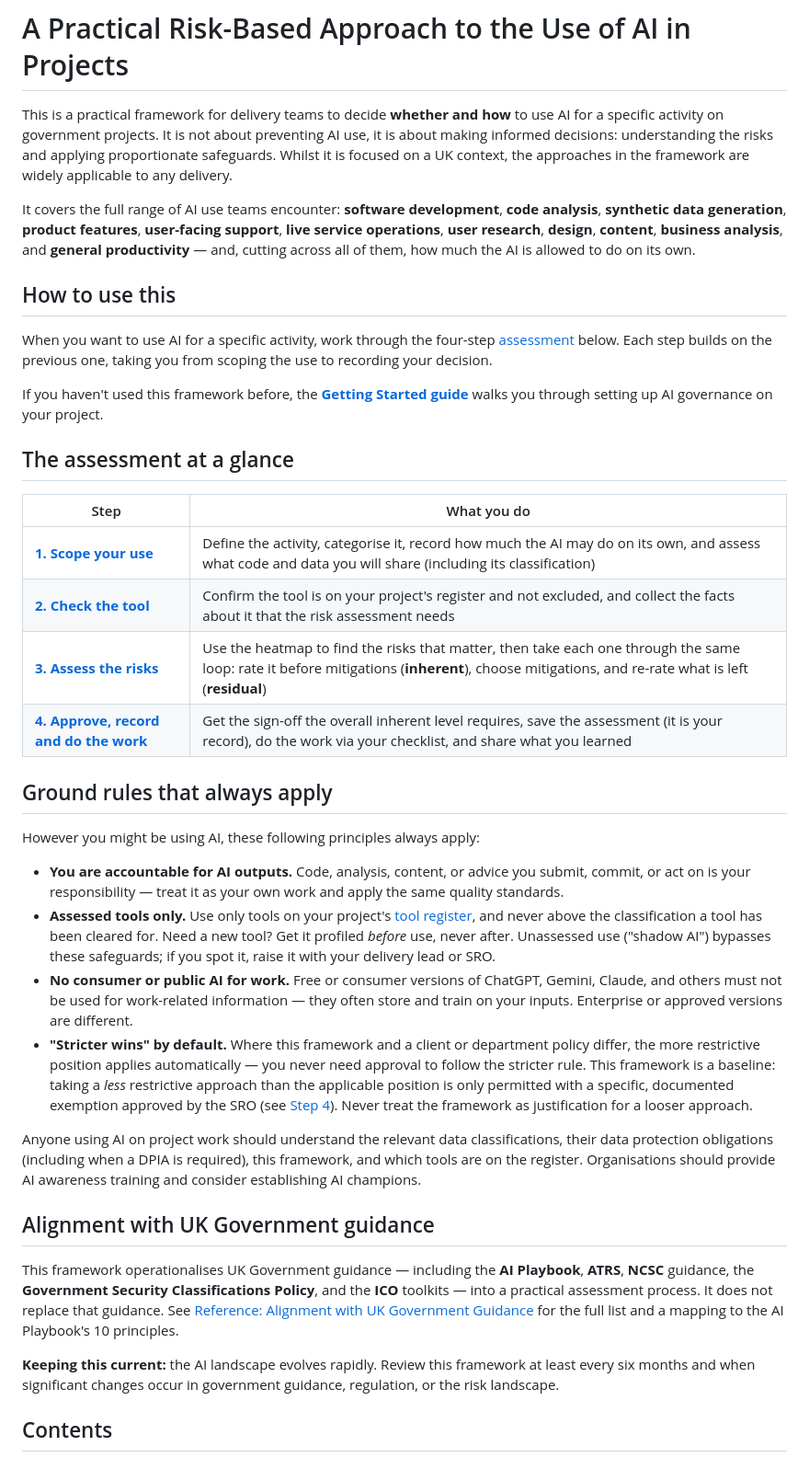
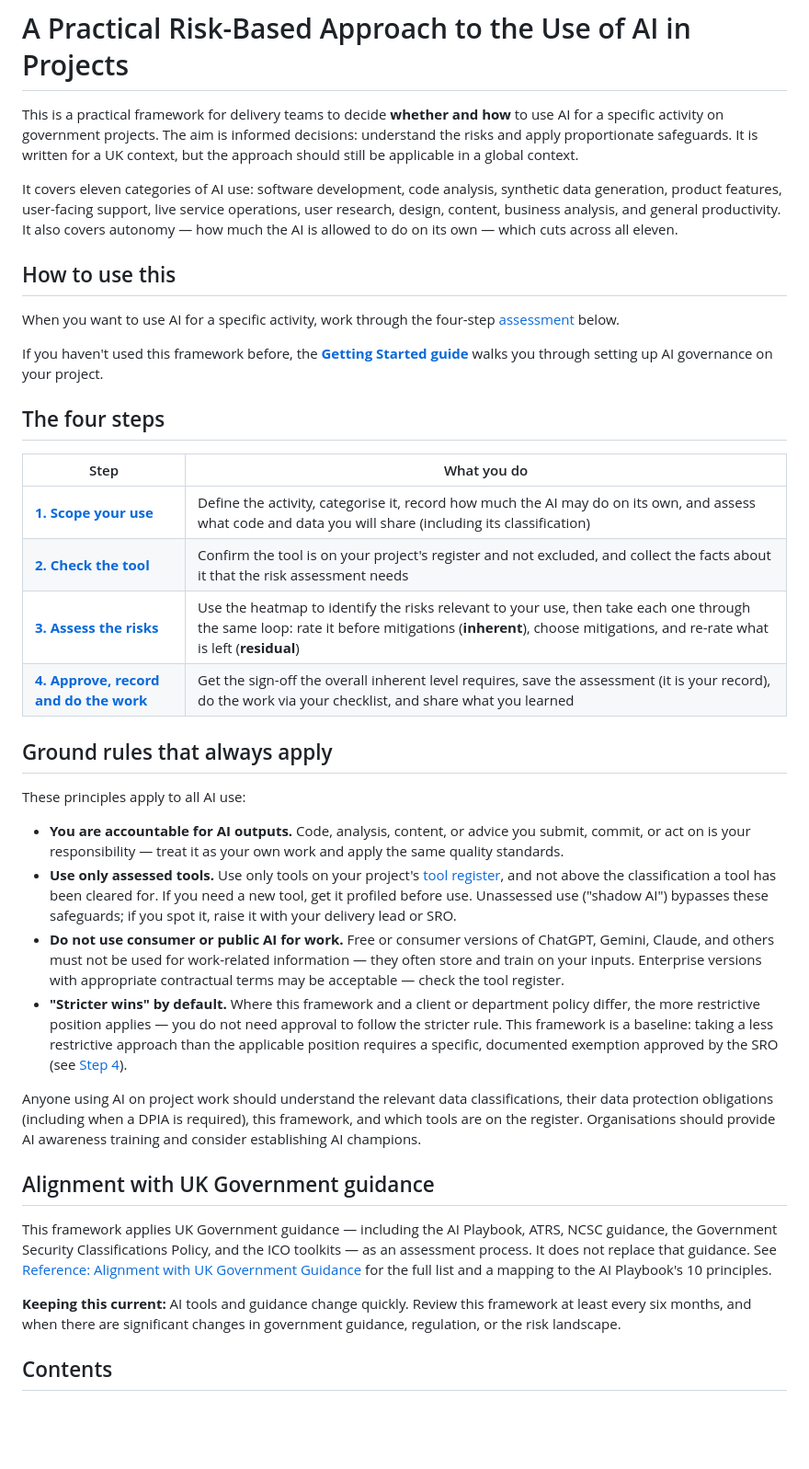
Before and after one commit to madetech/ai-risk-assessment-framework, a Markdown page: readme.md, the part around the change. Shown at 92% size. Drawn GitHub-style; blank space fills up the shorter version.

Commit message:
Improve the tone of voice for the readme

```diff
--- a/readme.md
+++ b/readme.md
@@ -1,40 +1,40 @@
 # A Practical Risk-Based Approach to the Use of AI in Projects
 
-This is a practical framework for delivery teams to decide **whether and how** to use AI for a specific activity on government projects. It is not about preventing AI use, it is about making informed decisions: understanding the risks and applying proportionate safeguards. Whilst it is focused on a UK context, the approaches in the framework are widely applicable to any delivery.
+This is a practical framework for delivery teams to decide **whether and how** to use AI for a specific activity on government projects. The aim is informed decisions: understand the risks and apply proportionate safeguards. It is written for a UK context, but the approach should still be applicable in a global context.
 
-It covers the full range of AI use teams encounter: **software development**, **code analysis**, **synthetic data generation**, **product features**, **user-facing support**, **live service operations**, **user research**, **design**, **content**, **business analysis**, and **general productivity** — and, cutting across all of them, how much the AI is allowed to do on its own.
+It covers eleven categories of AI use: software development, code analysis, synthetic data generation, product features, user-facing support, live service operations, user research, design, content, business analysis, and general productivity. It also covers autonomy — how much the AI is allowed to do on its own — which cuts across all eleven.
 
 ## How to use this
 
-When you want to use AI for a specific activity, work through the four-step [assessment](assess/1-scope.md) below. Each step builds on the previous one, taking you from scoping the use to recording your decision.
+When you want to use AI for a specific activity, work through the four-step [assessment](assess/1-scope.md) below.
 
 If you haven't used this framework before, the **[Getting Started guide](getting-started.md)** walks you through setting up AI governance on your project.
 
-## The assessment at a glance
+## The four steps
 
 | Step | What you do |
 | ---- | ---- |
 | **[1. Scope your use](assess/1-scope.md)** | Define the activity, categorise it, record how much the AI may do on its own, and assess what code and data you will share (including its classification) |
 | **[2. Check the tool](assess/2-check-tool.md)** | Confirm the tool is on your project's register and not excluded, and collect the facts about it that the risk assessment needs |
-| **[3. Assess the risks](assess/3-assess-risks.md)** | Use the heatmap to find the risks that matter, then take each one through the same loop: rate it before mitigations (**inherent**), choose mitigations, and re-rate what is left (**residual**) |
+| **[3. Assess the risks](assess/3-assess-risks.md)** | Use the heatmap to identify the risks relevant to your use, then take each one through the same loop: rate it before mitigations (**inherent**), choose mitigations, and re-rate what is left (**residual**) |
 | **[4. Approve, record and do the work](assess/4-record-and-work.md)** | Get the sign-off the overall inherent level requires, save the assessment (it is your record), do the work via your checklist, and share what you learned |
 
 ## Ground rules that always apply
 
-However you might be using AI, these following principles always apply:
+These principles apply to all AI use:
 
 - **You are accountable for AI outputs.** Code, analysis, content, or advice you submit, commit, or act on is your responsibility — treat it as your own work and apply the same quality standards.
-- **Assessed tools only.** Use only tools on your project's [tool register](assess/2-check-tool.md), and never above the classification a tool has been cleared for. Need a new tool? Get it profiled *before* use, never after. Unassessed use ("shadow AI") bypasses these safeguards; if you spot it, raise it with your delivery lead or SRO.
-- **No consumer or public AI for work.** Free or consumer versions of ChatGPT, Gemini, Claude, and others must not be used for work-related information — they often store and train on your inputs. Enterprise or approved versions are different.
-- **"Stricter wins" by default.** Where this framework and a client or department policy differ, the more restrictive position applies automatically — you never need approval to follow the stricter rule. This framework is a baseline: taking a *less* restrictive approach than the applicable position is only permitted with a specific, documented exemption approved by the SRO (see [Step 4](assess/4-record-and-work.md)). Never treat the framework as justification for a looser approach.
+- **Use only assessed tools.** Use only tools on your project's [tool register](assess/2-check-tool.md), and not above the classification a tool has been cleared for. If you need a new tool, get it profiled before use. Unassessed use ("shadow AI") bypasses these safeguards; if you spot it, raise it with your delivery lead or SRO.
+- **Do not use consumer or public AI for work.** Free or consumer versions of ChatGPT, Gemini, Claude, and others must not be used for work-related information — they often store and train on your inputs. Enterprise versions with appropriate contractual terms may be acceptable — check the tool register.
+- **"Stricter wins" by default.** Where this framework and a client or department policy differ, the more restrictive position applies — you do not need approval to follow the stricter rule. This framework is a baseline: taking a less restrictive approach than the applicable position requires a specific, documented exemption approved by the SRO (see [Step 4](assess/4-record-and-work.md)).
 
 Anyone using AI on project work should understand the relevant data classifications, their data protection obligations (including when a DPIA is required), this framework, and which tools are on the register. Organisations should provide AI awareness training and consider establishing AI champions.
 
 ## Alignment with UK Government guidance
 
-This framework operationalises UK Government guidance — including the **AI Playbook**, **ATRS**, **NCSC** guidance, the **Government Security Classifications Policy**, and the **ICO** toolkits — into a practical assessment process. It does not replace that guidance. See [Reference: Alignment with UK Government Guidance](reference/government-guidance.md) for the full list and a mapping to the AI Playbook's 10 principles.
+This framework applies UK Government guidance — including the AI Playbook, ATRS, NCSC guidance, the Government Security Classifications Policy, and the ICO toolkits — as an assessment process. It does not replace that guidance. See [Reference: Alignment with UK Government Guidance](reference/government-guidance.md) for the full list and a mapping to the AI Playbook's 10 principles.
 
-**Keeping this current:** the AI landscape evolves rapidly. Review this framework at least every six months and when significant changes occur in government guidance, regulation, or the risk landscape.
+**Keeping this current:** AI tools and guidance change quickly. Review this framework at least every six months, and when there are significant changes in government guidance, regulation, or the risk landscape.
 
 ## Contents
 
```
